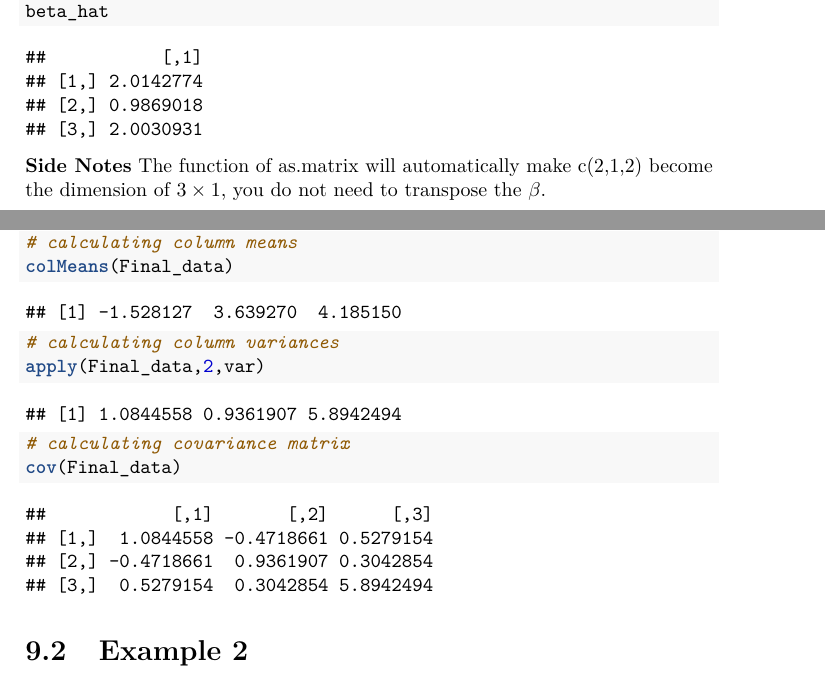
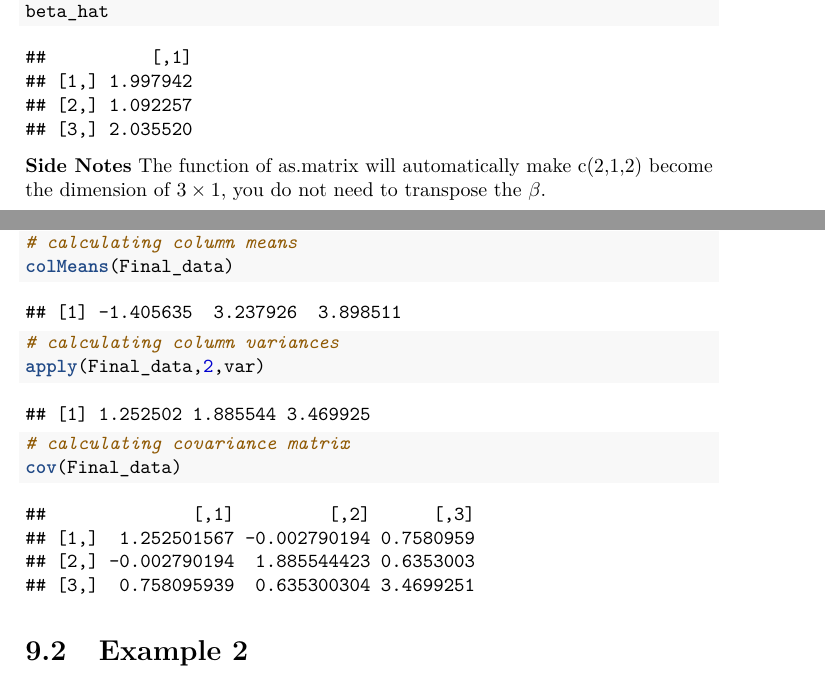
Before and after one commit to williamdingpullman/basicstats, a LaTeX thesis (docs/bookdown-demo.tex): two parts of pages 46 and 50 of 55, joined at a grey line, cut so that both start at the same text. Compiled offline with pdfLaTeX.

Commit message:
New file

```diff
--- a/docs/bookdown-demo.tex
+++ b/docs/bookdown-demo.tex
@@ -1469,10 +1469,10 @@ We can use R to implement this calculation. As we can see, there is no need to d
 \end{Shaded}
 
 \begin{verbatim}
-##           [,1]
-## [1,] 2.0142774
-## [2,] 0.9869018
-## [3,] 2.0030931
+##          [,1]
+## [1,] 1.997942
+## [2,] 1.092257
+## [3,] 2.035520
 \end{verbatim}
 
 \textbf{Side Notes}
@@ -1633,7 +1633,7 @@ Use Cholesky decomposition to generate 1,000 trivariate normal deviates \(X_1, .
 \end{Shaded}
 
 \begin{verbatim}
-## [1] -1.528127  3.639270  4.185150
+## [1] -1.405635  3.237926  3.898511
 \end{verbatim}
 
 \begin{Shaded}
@@ -1644,7 +1644,7 @@ Use Cholesky decomposition to generate 1,000 trivariate normal deviates \(X_1, .
 \end{Shaded}
 
 \begin{verbatim}
-## [1] 1.0844558 0.9361907 5.8942494
+## [1] 1.252502 1.885544 3.469925
 \end{verbatim}
 
 \begin{Shaded}
@@ -1655,10 +1655,10 @@ Use Cholesky decomposition to generate 1,000 trivariate normal deviates \(X_1, .
 \end{Shaded}
 
 \begin{verbatim}
-##            [,1]       [,2]      [,3]
-## [1,]  1.0844558 -0.4718661 0.5279154
-## [2,] -0.4718661  0.9361907 0.3042854
-## [3,]  0.5279154  0.3042854 5.8942494
+##              [,1]         [,2]      [,3]
+## [1,]  1.252501567 -0.002790194 0.7580959
+## [2,] -0.002790194  1.885544423 0.6353003
+## [3,]  0.758095939  0.635300304 3.4699251
 \end{verbatim}
 
 \hypertarget{example-2}{%
```
Also changed, not shown: _bookdown_files/bookdown-demo_files/figure-latex/unnamed-chunk-1-1.pdf, _bookdown_files/bookdown-demo_files/figure-latex/unnamed-chunk-3-1.pdf, docs/bookdown-demo.pdf, docs/bookdown-demo.tex (4 more changed lines), 6 other files.
